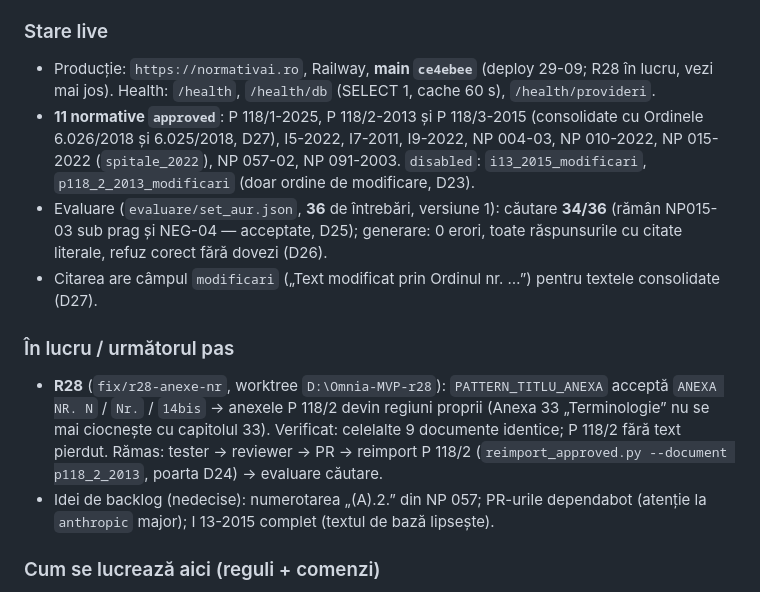
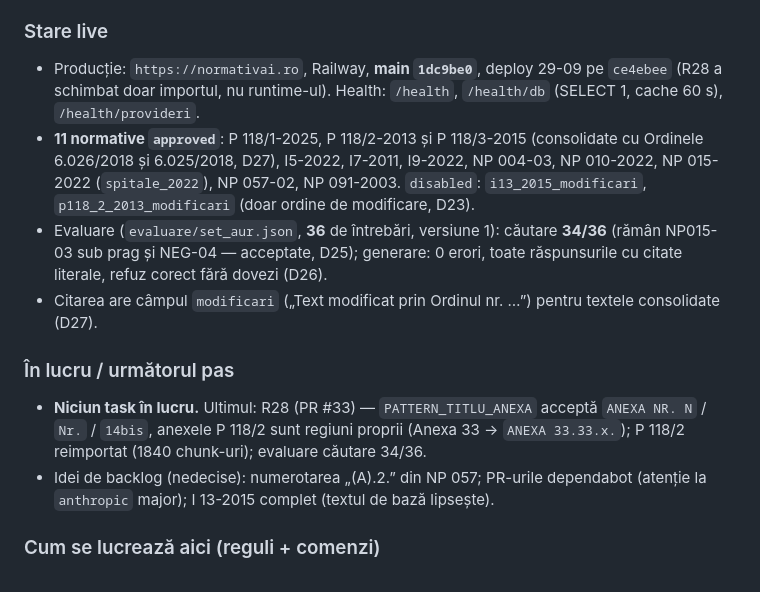
Before and after one commit to INFINITIMAX/omnia-mvp, a Markdown page: HANDOFF.md, the part around the change. Drawn GitHub-style.

Commit message:
docs: R28 incheiat in HANDOFF si TASKS
Co-Authored-By: Claude Opus 5.5 <noreply@anthropic.com>

```diff
--- a/HANDOFF.md
+++ b/HANDOFF.md
@@ -5,13 +5,13 @@
 Citește în ordine: această secțiune → `docs/DECISIONS.md` (D23–D27 sunt cele recente) → `TASKS.md` (index) → `AGENTS.md` (roluri). Secțiunile de mai jos („Updated: 25-09-2026”, „§0 27-09-2026”) sunt **istoric**.
 
 ### Stare live
-- Producție: `https://normativai.ro`, Railway, **main `ce4ebee`** (deploy 29-09; R28 în lucru, vezi mai jos). Health: `/health`, `/health/db` (SELECT 1, cache 60 s), `/health/provideri`.
+- Producție: `https://normativai.ro`, Railway, **main `1dc9be0`**, deploy 29-09 pe `ce4ebee` (R28 a schimbat doar importul, nu runtime-ul). Health: `/health`, `/health/db` (SELECT 1, cache 60 s), `/health/provideri`.
 - **11 normative `approved`**: P 118/1-2025, P 118/2-2013 și P 118/3-2015 (consolidate cu Ordinele 6.026/2018 și 6.025/2018, D27), I5-2022, I7-2011, I9-2022, NP 004-03, NP 010-2022, NP 015-2022 (`spitale_2022`), NP 057-02, NP 091-2003. `disabled`: `i13_2015_modificari`, `p118_2_2013_modificari` (doar ordine de modificare, D23).
 - Evaluare (`evaluare/set_aur.json`, **36** de întrebări, versiune 1): căutare **34/36** (rămân NP015-03 sub prag și NEG-04 — acceptate, D25); generare: 0 erori, toate răspunsurile cu citate literale, refuz corect fără dovezi (D26).
 - Citarea are câmpul `modificari` („Text modificat prin Ordinul nr. …”) pentru textele consolidate (D27).
 
 ### În lucru / următorul pas
-- **R28** (`fix/r28-anexe-nr`, worktree `D:\Omnia-MVP-r28`): `PATTERN_TITLU_ANEXA` acceptă `ANEXA NR. N` / `Nr.` / `14bis` → anexele P 118/2 devin regiuni proprii (Anexa 33 „Terminologie” nu se mai ciocnește cu capitolul 33). Verificat: celelalte 9 documente identice; P 118/2 fără text pierdut. Rămas: tester → reviewer → PR → reimport P 118/2 (`reimport_approved.py --document p118_2_2013`, poarta D24) → evaluare căutare.
+- **Niciun task în lucru.** Ultimul: R28 (PR #33) — `PATTERN_TITLU_ANEXA` acceptă `ANEXA NR. N` / `Nr.` / `14bis`, anexele P 118/2 sunt regiuni proprii (Anexa 33 → `ANEXA 33.33.x.`); P 118/2 reimportat (1840 chunk-uri); evaluare căutare 34/36.
 - Idei de backlog (nedecise): numerotarea „(A).2.” din NP 057; PR-urile dependabot (atenție la `anthropic` major); I 13-2015 complet (textul de bază lipsește).
 
 ### Cum se lucrează aici (reguli + comenzi)
```
Also changed, not shown: TASKS.md (+2 -2 lines).
